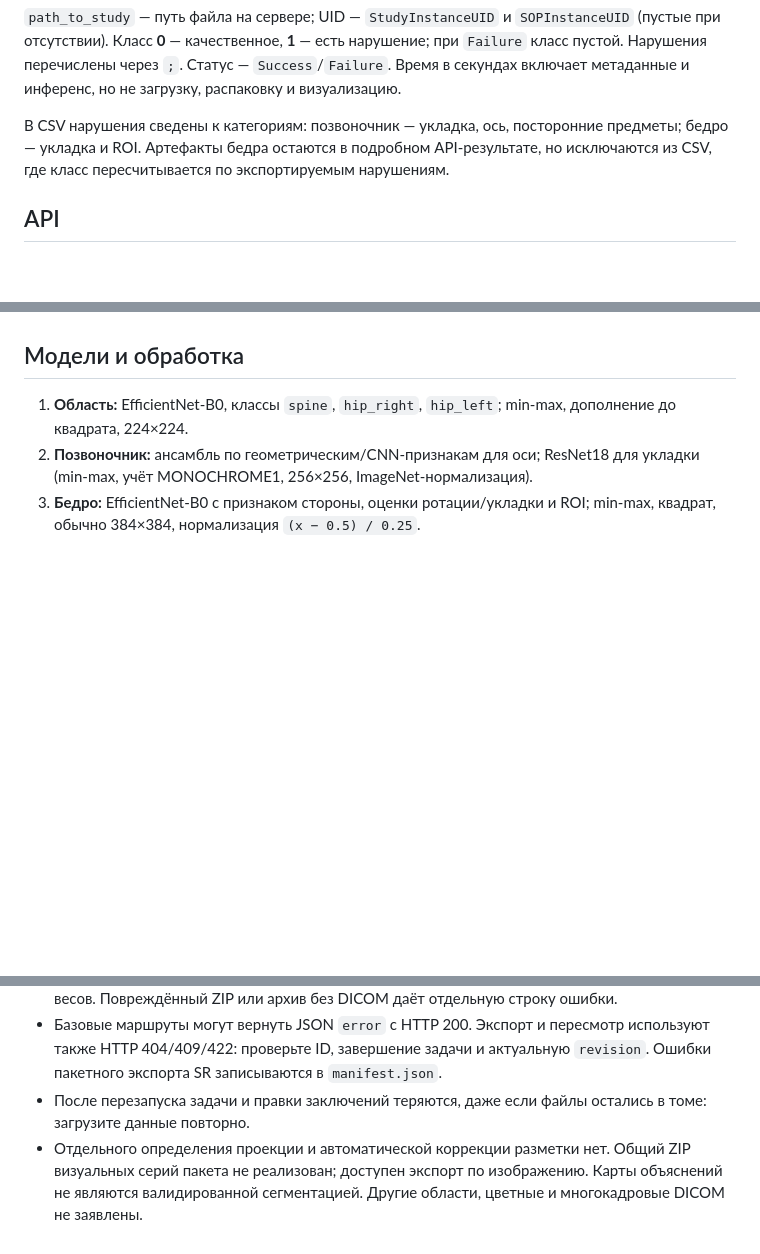
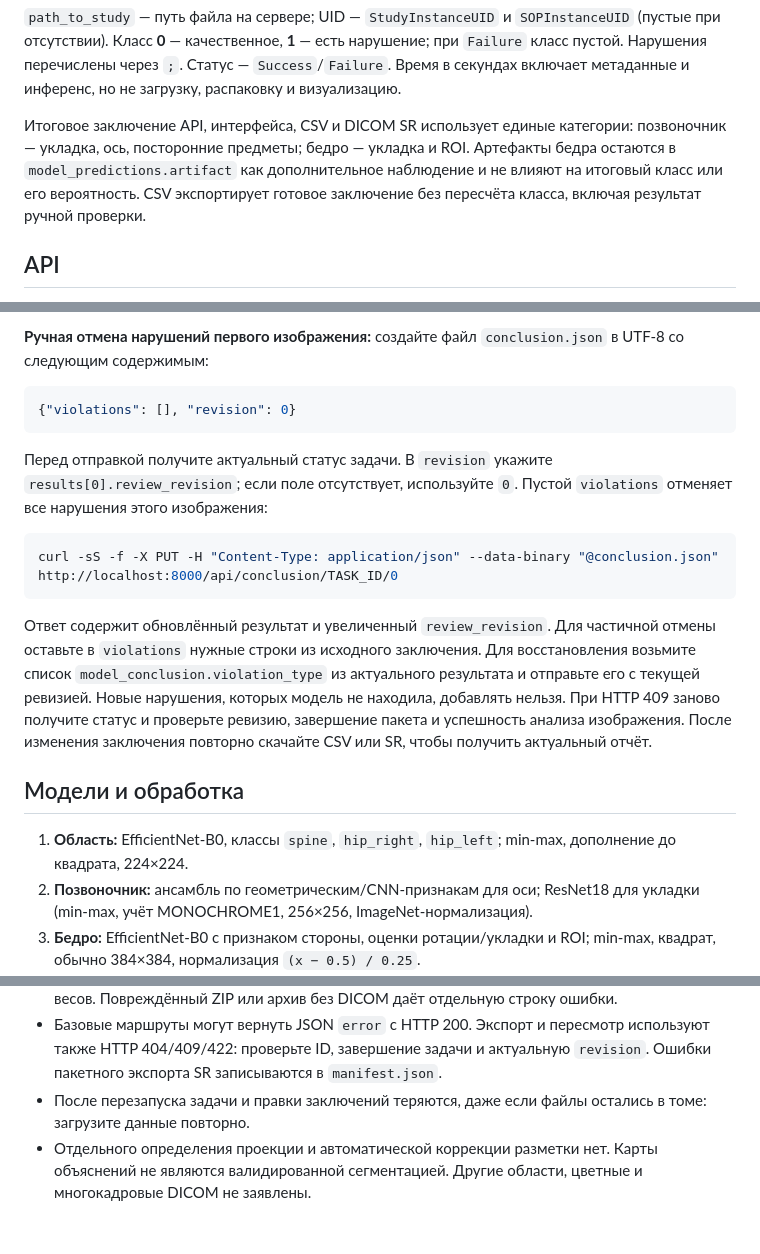
Before and after one commit to Vatulin/quality_of_densitometry, a Markdown page: README.md, 3 parts joined by grey strips. Drawn GitHub-style; blank space fills up the shorter version.

````diff
--- a/README.md
+++ b/README.md
@@ -91,7 +91,11 @@ path_to_study,study_uid,image_uid,anatomical_region,quality_class,violation_type
 
 `path_to_study` — путь файла на сервере; UID — `StudyInstanceUID` и `SOPInstanceUID` (пустые при отсутствии). Класс **0** — качественное, **1** — есть нарушение; при `Failure` класс пустой. Нарушения перечислены через `;`. Статус — `Success`/`Failure`. Время в секундах включает метаданные и инференс, но не загрузку, распаковку и визуализацию.
 
-В CSV нарушения сведены к категориям: позвоночник — укладка, ось, посторонние предметы; бедро — укладка и ROI. Артефакты бедра остаются в подробном API-результате, но исключаются из CSV, где класс пересчитывается по экспортируемым нарушениям.
+Итоговое заключение API, интерфейса, CSV и DICOM SR использует единые категории:
+позвоночник — укладка, ось, посторонние предметы; бедро — укладка и ROI.
+Артефакты бедра остаются в `model_predictions.artifact` как дополнительное
+наблюдение и не влияют на итоговый класс или его вероятность. CSV экспортирует
+готовое заключение без пересчёта класса, включая результат ручной проверки.
 
 ## API
 
@@ -120,3 +190,28 @@ curl -o results.csv http://localhost:8000/api/download/TASK_ID
+**Ручная отмена нарушений первого изображения:** создайте файл `conclusion.json`
+в UTF-8 со следующим содержимым:
+
+```json
+{"violations": [], "revision": 0}
+```
+
+Перед отправкой получите актуальный статус задачи. В `revision` укажите
+`results[0].review_revision`; если поле отсутствует, используйте `0`.
+Пустой `violations` отменяет все нарушения этого изображения:
+
+```sh
+curl -sS -f -X PUT -H "Content-Type: application/json" --data-binary "@conclusion.json" http://localhost:8000/api/conclusion/TASK_ID/0
+```
+
+Ответ содержит обновлённый результат и увеличенный `review_revision`.
+Для частичной отмены оставьте в `violations` нужные строки из исходного заключения.
+Для восстановления возьмите список `model_conclusion.violation_type` из актуального
+результата и отправьте его с текущей ревизией. Новые нарушения, которых модель
+не находила, добавлять нельзя. При HTTP 409 заново получите статус и проверьте
+ревизию, завершение пакета и успешность анализа изображения. После изменения
+заключения повторно скачайте CSV или SR, чтобы получить актуальный отчёт.
+
+
+
 
 ## Модели и обработка
 
@@ -134,4 +229,4 @@ curl -o results.csv http://localhost:8000/api/download/TASK_ID
 - Повреждённый DICOM, ошибка декодирования или модели дают строку `Failure`, остальные файлы продолжают обрабатываться. Проверьте `error_message`, исходник, кодек и загрузку весов. Повреждённый ZIP или архив без DICOM даёт отдельную строку ошибки.
 - Базовые маршруты могут вернуть JSON `error` с HTTP 200. Экспорт и пересмотр используют также HTTP 404/409/422: проверьте ID, завершение задачи и актуальную `revision`. Ошибки пакетного экспорта SR записываются в `manifest.json`.
 - После перезапуска задачи и правки заключений теряются, даже если файлы остались в томе: загрузите данные повторно.
-- Отдельного определения проекции и автоматической коррекции разметки нет. Общий ZIP визуальных серий пакета не реализован; доступен экспорт по изображению. Карты объяснений не являются валидированной сегментацией. Другие области, цветные и многокадровые DICOM не заявлены.
+- Отдельного определения проекции и автоматической коррекции разметки нет. Карты объяснений не являются валидированной сегментацией. Другие области, цветные и многокадровые DICOM не заявлены.
````
Also changed, not shown: other parts of README.md (+71 -5 lines).
